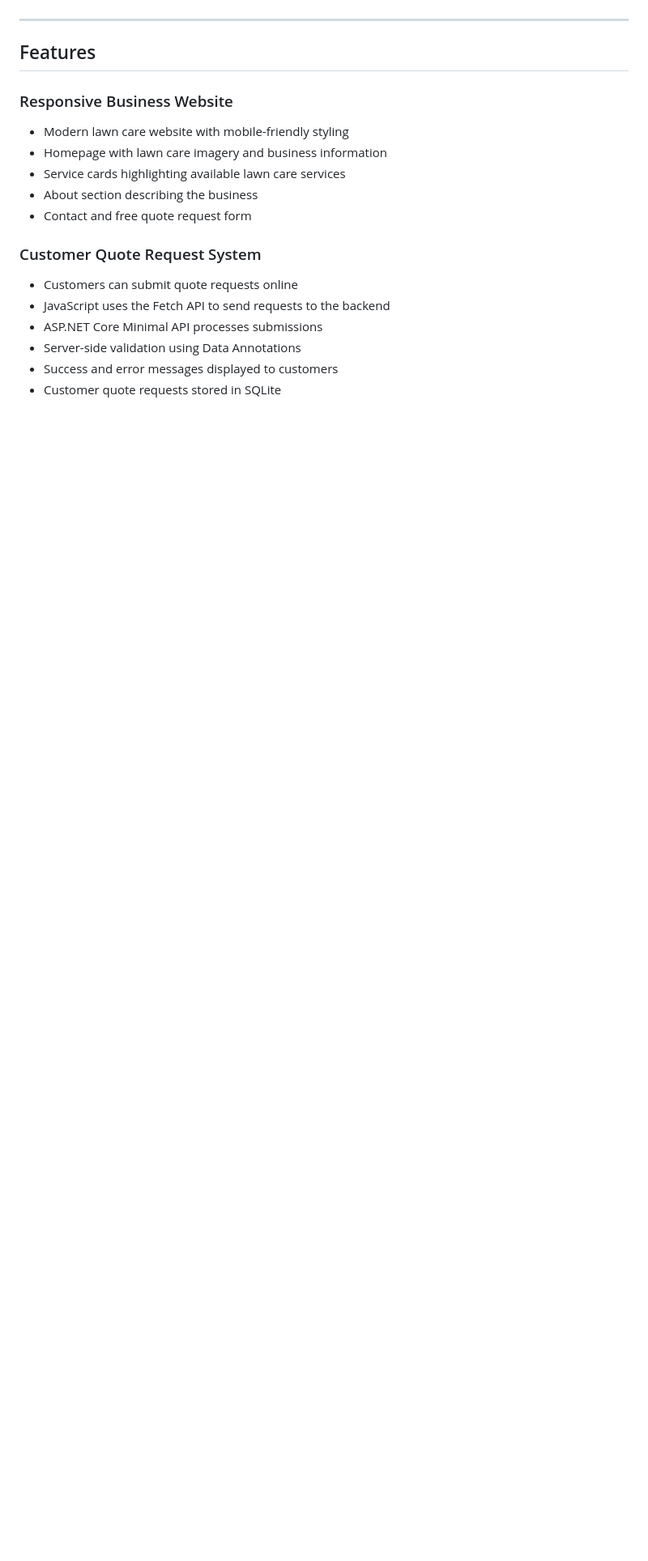
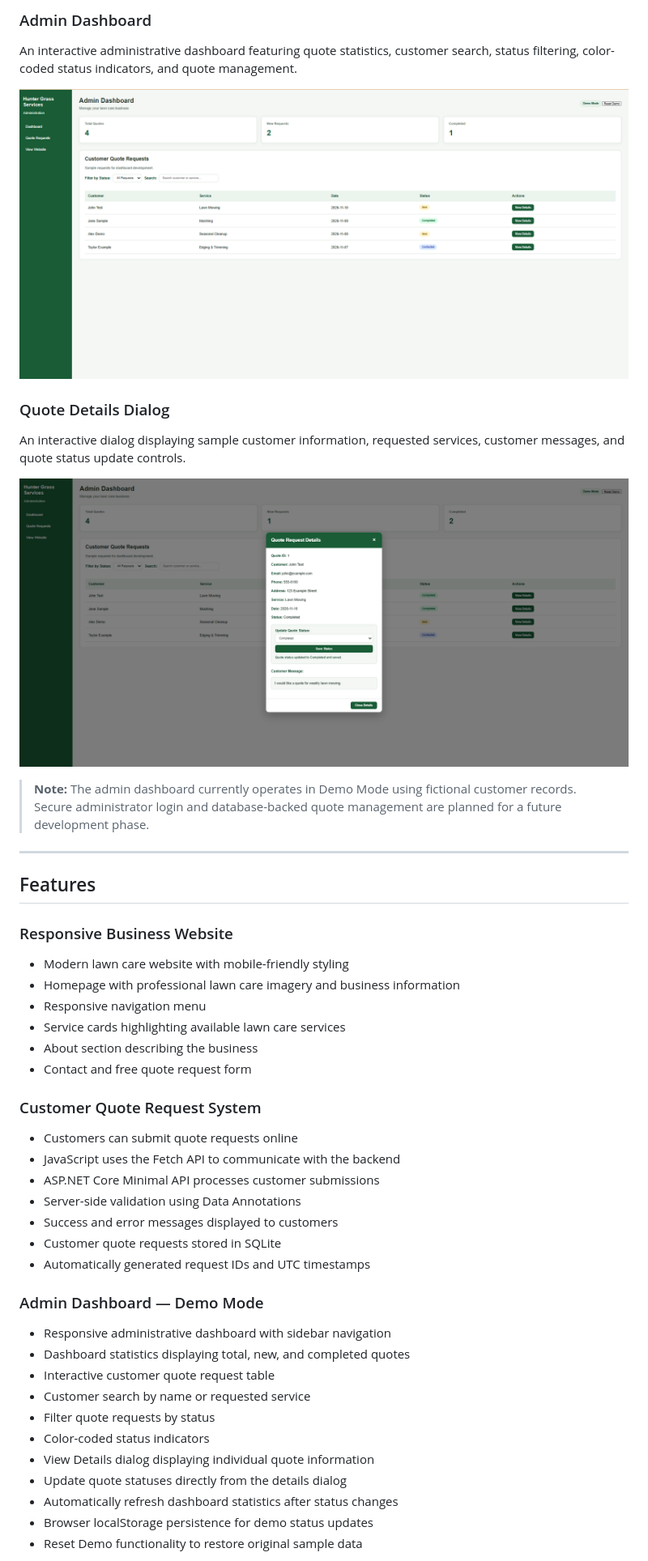
Before and after one commit to tabner0320/HunterGrassServices, a Markdown page: README.md, the part around one of its changes. Shown at 81% size. Drawn GitHub-style; pictures changed too: screenshots/admin-dashboard.png (added), screenshots/quote-details.png (added); blank space fills up the shorter version.

Commit message:
Update README with admin dashboard documentation and project screenshots

```diff
--- a/README.md
+++ b/README.md
@@ -10,19 +30,51 @@ This project demonstrates full-stack web development, REST API integration, data
+### Admin Dashboard
+
+An interactive administrative dashboard featuring quote statistics, customer search, status filtering, color-coded status indicators, and quote management.
+
+![Hunter Grass Services Admin Dashboard](screenshots/admin-dashboard.png)
+
+### Quote Details Dialog
+
+An interactive dialog displaying sample customer information, requested services, customer messages, and quote status update controls.
+
+![Hunter Grass Services Quote Details](screenshots/quote-details.png)
+
+> **Note:** The admin dashboard currently operates in Demo Mode using fictional customer records. Secure administrator login and database-backed quote management are planned for a future development phase.
 
 ---
 
 ## Features
 
 ### Responsive Business Website
+
 - Modern lawn care website with mobile-friendly styling
-- Homepage with lawn care imagery and business information
+- Homepage with professional lawn care imagery and business information
+- Responsive navigation menu
 - Service cards highlighting available lawn care services
 - About section describing the business
 - Contact and free quote request form
 
 ### Customer Quote Request System
+
 - Customers can submit quote requests online
-- JavaScript uses the Fetch API to send requests to the backend
-- ASP.NET Core Minimal API processes submissions
+- JavaScript uses the Fetch API to communicate with the backend
+- ASP.NET Core Minimal API processes customer submissions
 - Server-side validation using Data Annotations
 - Success and error messages displayed to customers
 - Customer quote requests stored in SQLite
+- Automatically generated request IDs and UTC timestamps
+
+### Admin Dashboard — Demo Mode
+
+- Responsive administrative dashboard with sidebar navigation
+- Dashboard statistics displaying total, new, and completed quotes
+- Interactive customer quote request table
+- Customer search by name or requested service
+- Filter quote requests by status
+- Color-coded status indicators
+- View Details dialog displaying individual quote information
+- Update quote statuses directly from the details dialog
+- Automatically refresh dashboard statistics after status changes
+- Browser localStorage persistence for demo status updates
+- Reset Demo functionality to restore original sample data
+
```
Also changed, not shown: other parts of README.md (+46 -252 lines), screenshots/homepage.png (added).
